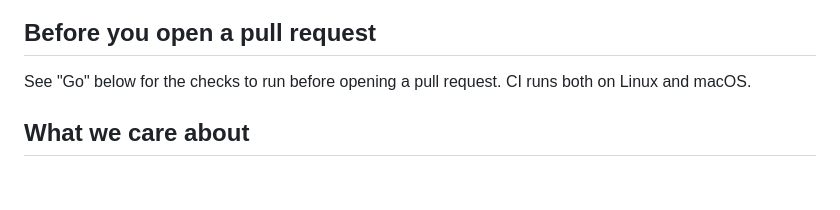
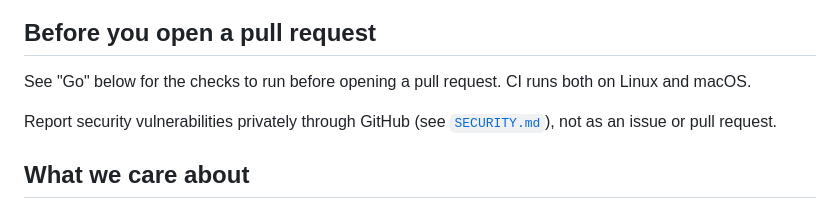
Before and after one commit to sofired/treerig, a Markdown page: CONTRIBUTING.md, the part around the change. Rendered like a GitHub page; blank space fills up the shorter version.

```diff
--- a/CONTRIBUTING.md
+++ b/CONTRIBUTING.md
@@ -6,6 +6,9 @@ Thanks for looking. A few things that make contributions land smoothly.
 
 See "Go" below for the checks to run before opening a pull request. CI runs
 both on Linux and macOS.
+
+Report security vulnerabilities privately through GitHub (see
+[`SECURITY.md`](SECURITY.md)), not as an issue or pull request.
 
 ## What we care about
 
```
Also changed, not shown: README.md (+2 -0 lines), SECURITY.md (added, +101 -0 lines).
